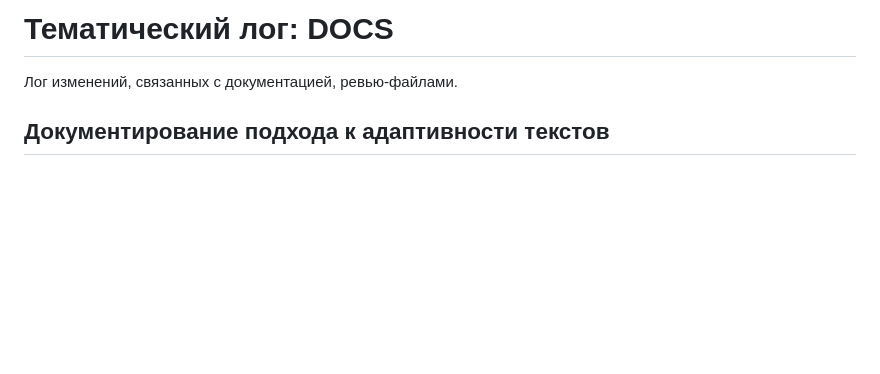
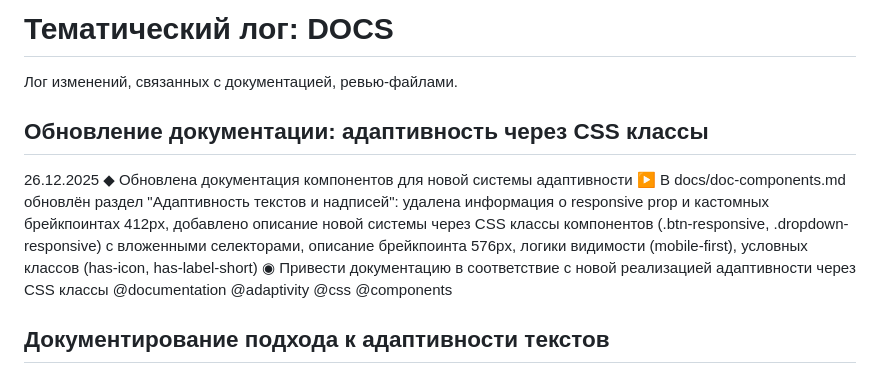
Before and after one commit to aoponomarev/mbb, a Markdown page: docs/logs/log-DOCS.md, the part around the change. Rendered like a GitHub page; blank space fills up the shorter version.

Commit message:
Обновление документации: адаптивность через CSS классы

```diff
--- a/docs/logs/log-DOCS.md
+++ b/docs/logs/log-DOCS.md
@@ -1,6 +1,9 @@
 # Тематический лог: DOCS
 
 Лог изменений, связанных с документацией, ревью-файлами.
+
+## Обновление документации: адаптивность через CSS классы
+26.12.2025 ◆ Обновлена документация компонентов для новой системы адаптивности ▶ В docs/doc-components.md обновлён раздел "Адаптивность текстов и надписей": удалена информация о responsive prop и кастомных брейкпоинтах 412px, добавлено описание новой системы через CSS классы компонентов (.btn-responsive, .dropdown-responsive) с вложенными селекторами, описание брейкпоинта 576px, логики видимости (mobile-first), условных классов (has-icon, has-label-short) ◉ Привести документацию в соответствие с новой реализацией адаптивности через CSS классы @documentation @adaptivity @css @components
 
 ## Документирование подхода к адаптивности текстов
 23.12.2025:a4dc95b ◆ Добавлен раздел "Адаптивность текстов и надписей" в принципы работы с компонентами ▶ Описан единый подход к адаптивности на мобильных устройствах: приоритет иконки (замена текста на мобильных), короткие версии текста (если нет иконки), полные версии (на десктопе), скрытие дополнительных элементов, управление через responsive prop. Указано применение в компонентах button, dropdown, dropdown-menu-item и возможность использования в других компонентах. Обновлено оглавление ◉ Задокументировать единый подход к адаптивности текстового содержимого для применения в других компонентах @docs @adaptivity @responsive @mobile @documentation
```
Also changed, not shown: docs/doc-components.md (+41 -7 lines).
